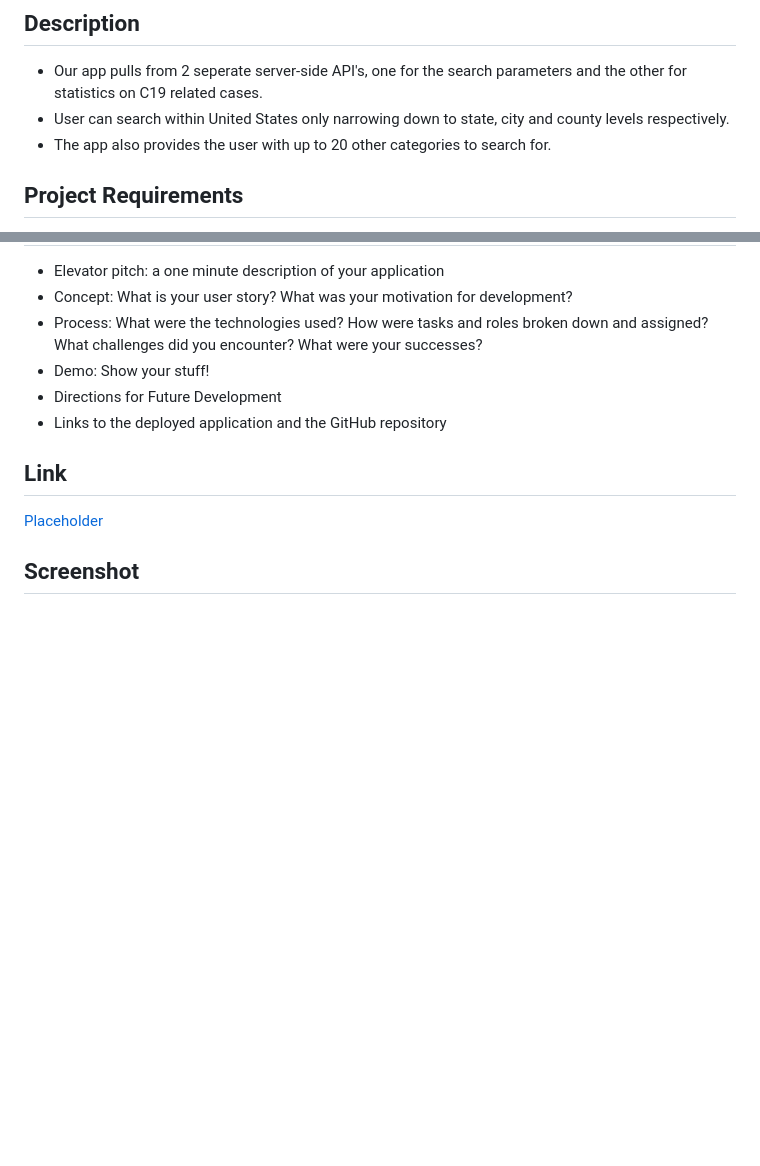
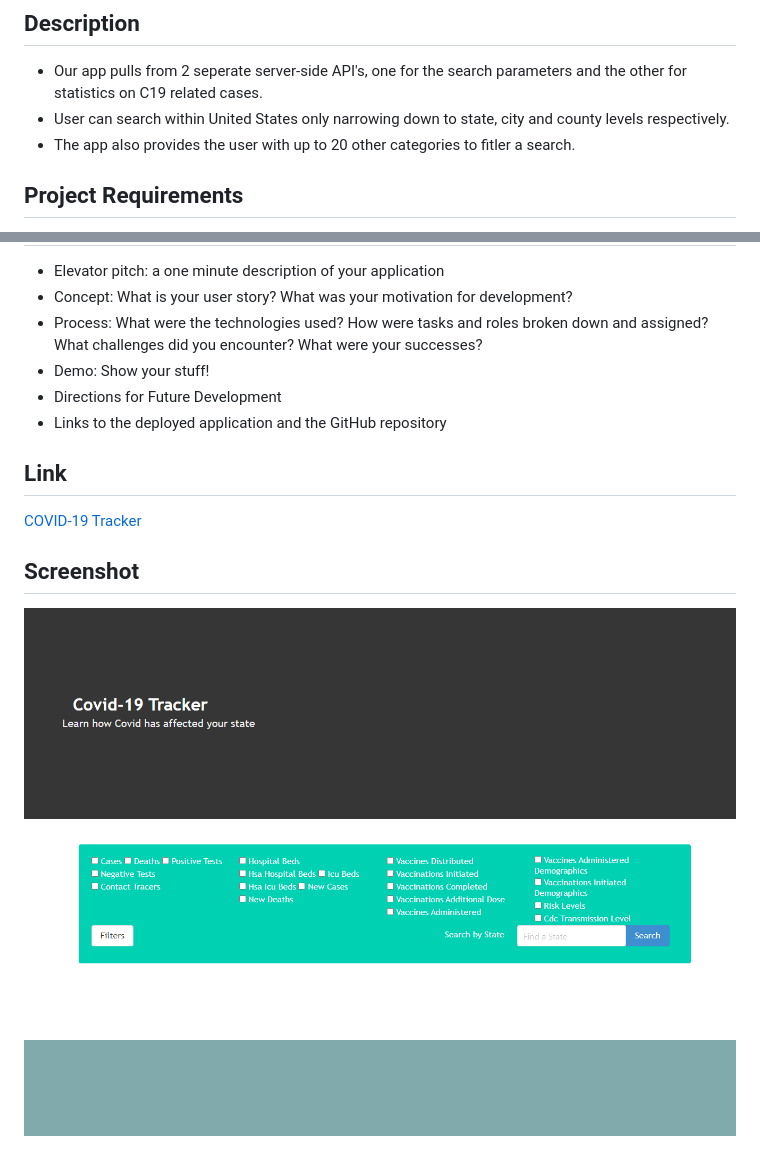
Before and after one commit to 73gs514/COVID-19-Tracker, a Markdown page: README.md, 2 parts joined by grey strips. GitHub-like rendering; pictures changed too: assets/images/Screenshot.png (added); blank space fills up the shorter version.

Commit message:
read me revised

```diff
--- a/README.md
+++ b/README.md
@@ -3,7 +3,7 @@
 ## Description
 * Our app pulls from 2 seperate server-side API's, one for the search parameters and the other for statistics on C19 related cases.
 * User can search within United States only narrowing down to state, city and county levels respectively.
-* The app also provides the user with up to 20 other categories to search for.
+* The app also provides the user with up to 20 other categories to fitler a search.
 
 ## Project Requirements
 * Use a CSS framework other than Bootstrap.
@@ -26,7 +26,8 @@
 * Links to the deployed application and the GitHub repository
 
 ## Link
-[Placeholder](URL)
+[COVID-19 Tracker](https://73gs514.github.io/COVID-19-Tracker/)
 
 
 ## Screenshot
+![screenshot](./assets/images/Screenshot.png)
```
